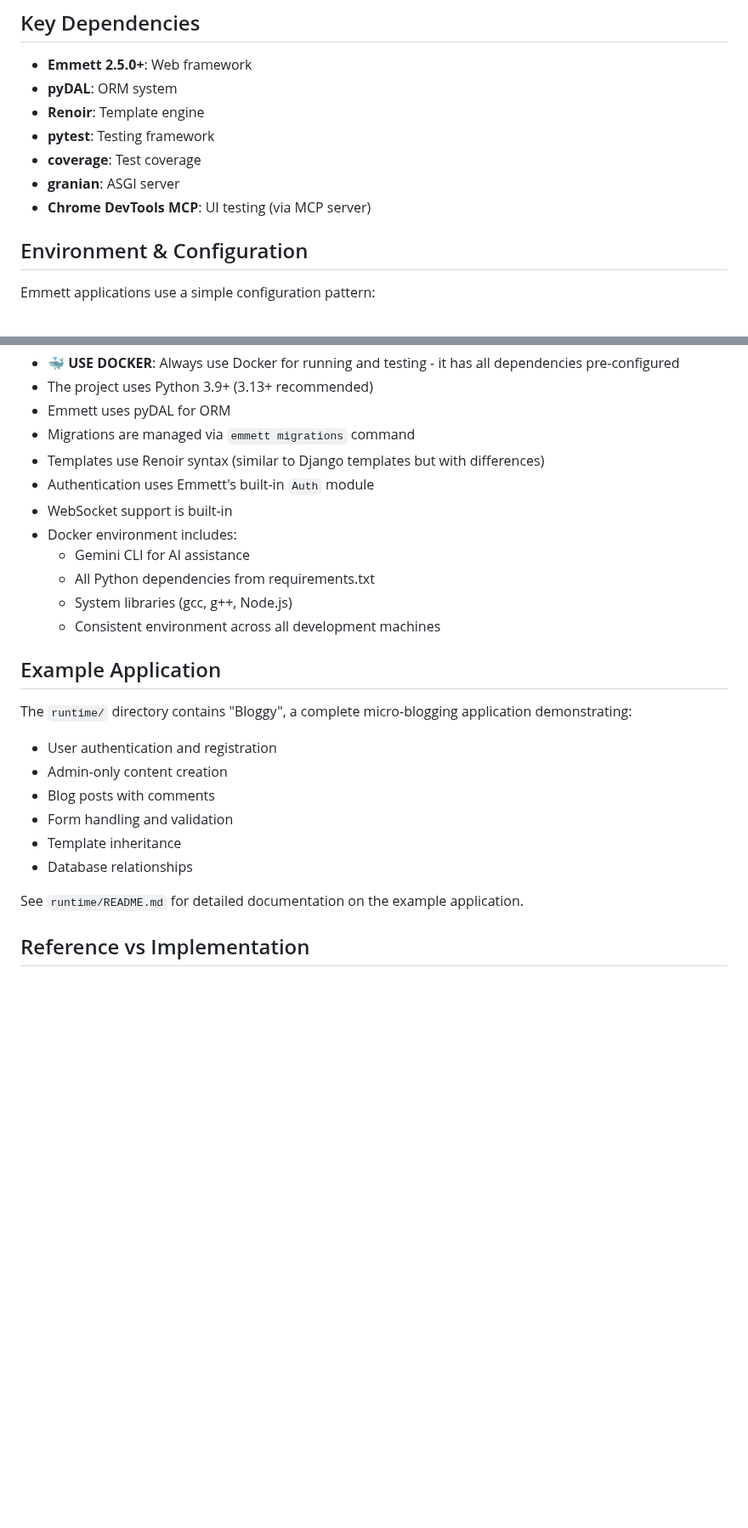
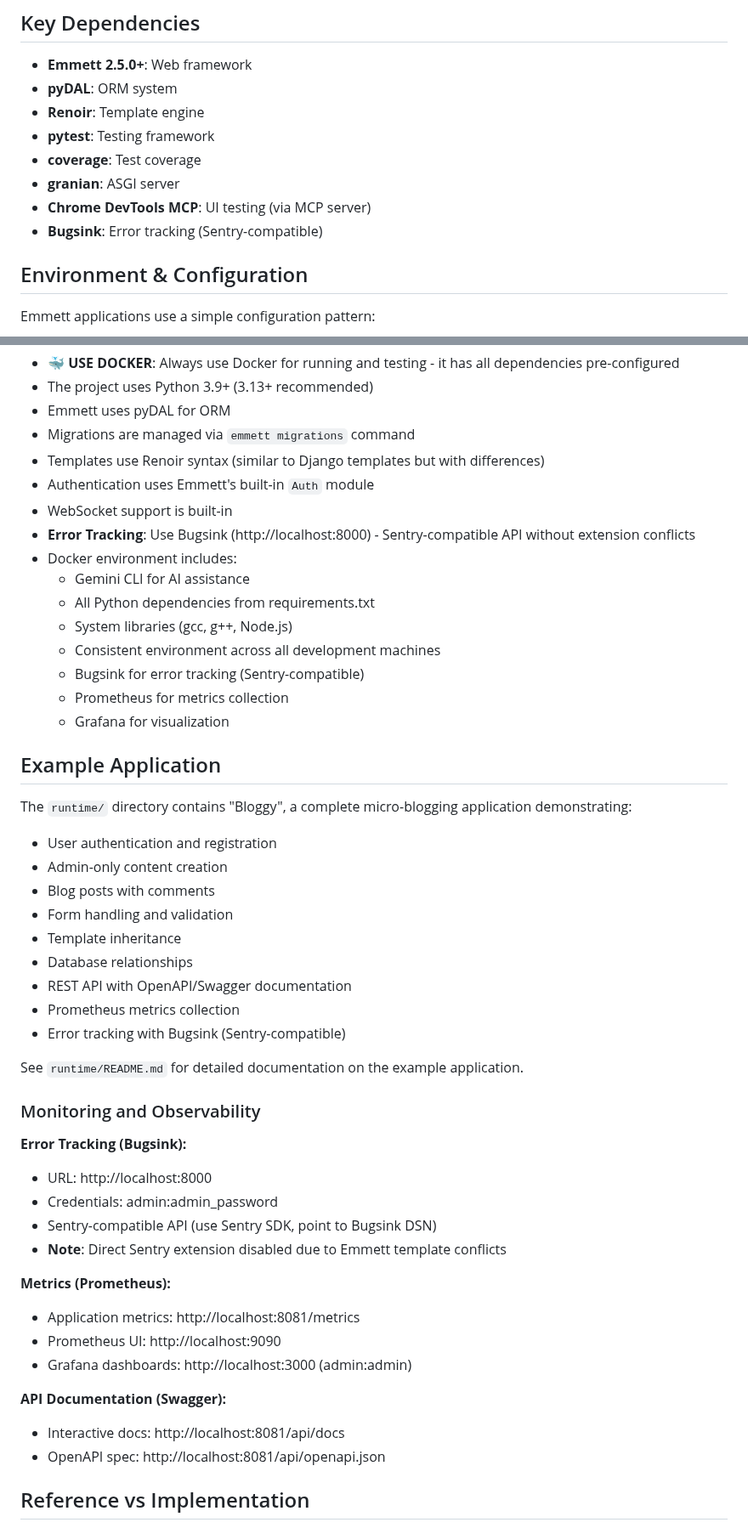
Before and after one commit to thinktank1984/pybase, a Markdown page: agents.md, 2 parts joined by grey strips. Shown at 85% size. Drawn GitHub-style; blank space fills up the shorter version.

Commit message:
Update agents.md to use Bugsink instead of Sentry
Changes:
- Clarify that Bugsink is the error tracking solution (not Sentry extension)
- Add Bugsink to key dependencies
- Document monitoring URLs and credentials
- Add section on Monitoring and Observability with:
  - Bugsink (error tracking) - http://localhost:8000
  - Prometheus (metrics) - http://localhost:8081/metrics
  - Grafana (visualization) - http://localhost:3000
  - Swagger (API docs) - http://localhost:8081/api/docs

Reasoning:
- Sentry Emmett extension causes wrapper.html template conflicts
- Bugsink provides Sentry-compatible API without conflicts
- All monitoring infrastructure is functional and documented

```diff
--- a/agents.md
+++ b/agents.md
@@ -634,6 +634,7 @@ If integration tests become slow:
 - **coverage**: Test coverage
 - **granian**: ASGI server
 - **Chrome DevTools MCP**: UI testing (via MCP server)
+- **Bugsink**: Error tracking (Sentry-compatible)
 
 ## Environment & Configuration
 
@@ -671,11 +672,15 @@ Emmett follows these patterns:
 - Templates use Renoir syntax (similar to Django templates but with differences)
 - Authentication uses Emmett's built-in `Auth` module
 - WebSocket support is built-in
+- **Error Tracking**: Use Bugsink (http://localhost:8000) - Sentry-compatible API without extension conflicts
 - Docker environment includes:
   - Gemini CLI for AI assistance
   - All Python dependencies from requirements.txt
   - System libraries (gcc, g++, Node.js)
   - Consistent environment across all development machines
+  - Bugsink for error tracking (Sentry-compatible)
+  - Prometheus for metrics collection
+  - Grafana for visualization
 
 
 ## Example Application
@@ -687,8 +692,28 @@ The `runtime/` directory contains "Bloggy", a complete micro-blogging applicatio
 - Form handling and validation
 - Template inheritance
 - Database relationships
+- REST API with OpenAPI/Swagger documentation
+- Prometheus metrics collection
+- Error tracking with Bugsink (Sentry-compatible)
 
 See `runtime/README.md` for detailed documentation on the example application.
+
+### Monitoring and Observability
+
+**Error Tracking (Bugsink):**
+- URL: http://localhost:8000
+- Credentials: admin:admin_password
+- Sentry-compatible API (use Sentry SDK, point to Bugsink DSN)
+- **Note**: Direct Sentry extension disabled due to Emmett template conflicts
+
+**Metrics (Prometheus):**
+- Application metrics: http://localhost:8081/metrics
+- Prometheus UI: http://localhost:9090
+- Grafana dashboards: http://localhost:3000 (admin:admin)
+
+**API Documentation (Swagger):**
+- Interactive docs: http://localhost:8081/api/docs
+- OpenAPI spec: http://localhost:8081/api/openapi.json
 
 ## Reference vs Implementation
 
```
